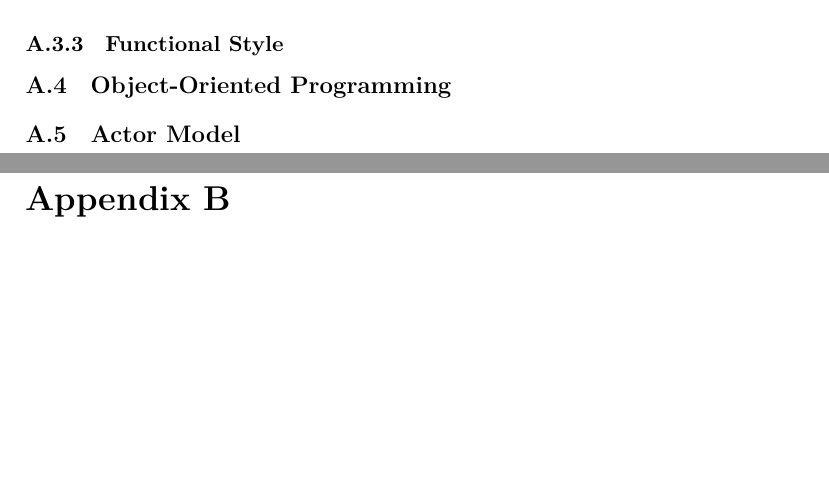
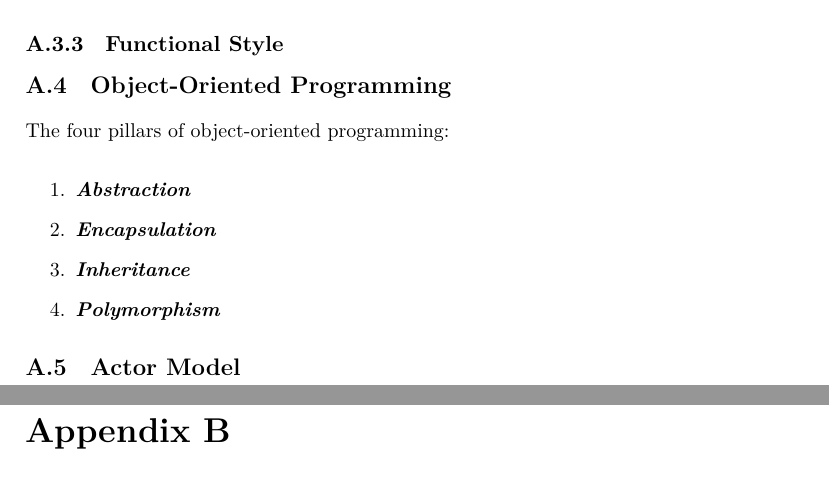
Before and after one commit to aslakjohansen/report-writing, a LaTeX thesis (doc/report-writing.tex, which reads doc/paradigm/object.tex): two parts of pages 55 and 56 of 68, joined at a grey line, cut so that both start at the same text, the shorter picture padded with empty space. Compiled offline with XeLaTeX.

Commit message:
Added a very primitive list over the four pillars of OOP

```diff
--- a/doc/paradigm/object.tex
+++ b/doc/paradigm/object.tex
@@ -1 +1,9 @@
 \section{Object-Oriented Programming}
+
+The four pillars of object-oriented programming:
+\begin{enumerate}
+  \descitem{Abstraction}
+  \descitem{Encapsulation}
+  \descitem{Inheritance}
+  \descitem{Polymorphism}
+\end{enumerate}
```
